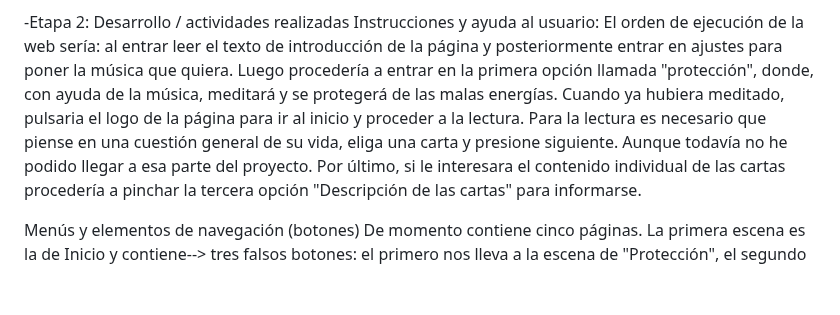
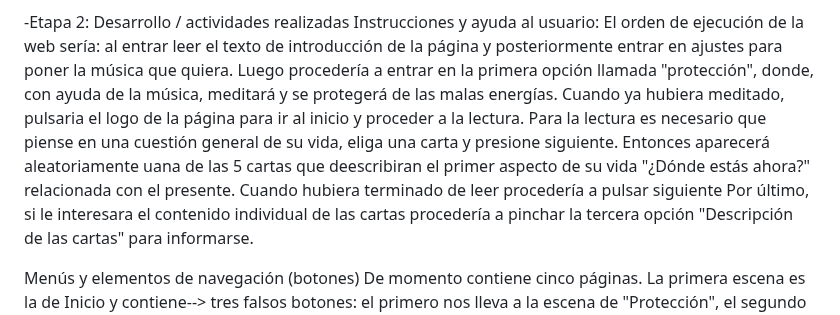
Before and after one commit to Ainhoa-web/Ainhoajr.github.io, a Markdown page: README.md, the part around one of its changes. Rendered like a GitHub page; blank space fills up the shorter version.

```diff
--- a/README.md
+++ b/README.md
@@ -51,7 +53,7 @@ Orientado a lo público, xplora el mundo de la introspección más que de falsas
 -Etapa 2: Desarrollo / actividades realizadas
 Instrucciones y ayuda al usuario:
 El orden de ejecución de la web sería: al entrar leer el texto de introducción de la página y posteriormente entrar en ajustes para poner la música que quiera. Luego procedería a entrar en la primera opción llamada "protección", donde, con ayuda de la música, meditará y se protegerá de las malas energías. Cuando ya hubiera meditado, pulsaria el logo de la página para ir al inicio y proceder a la lectura.
-Para la lectura es necesario que piense en una cuestión general de su vida, eliga una carta y presione siguiente. Aunque todavía no he podido llegar a esa parte del proyecto.
+Para la lectura es necesario que piense en una cuestión general de su vida, eliga una carta y presione siguiente. Entonces aparecerá aleatoriamente uana de las 5 cartas que deescribiran el primer aspecto de su vida "¿Dónde estás ahora?" relacionada con el presente. Cuando hubiera terminado de leer procedería a pulsar siguiente
 Por último, si le interesara el contenido individual de las cartas procedería a pinchar la tercera opción "Descripción de las cartas" para informarse.
 
 Menús y elementos de navegación (botones)
```
Also changed, not shown: other parts of README.md (+5 -3 lines).
